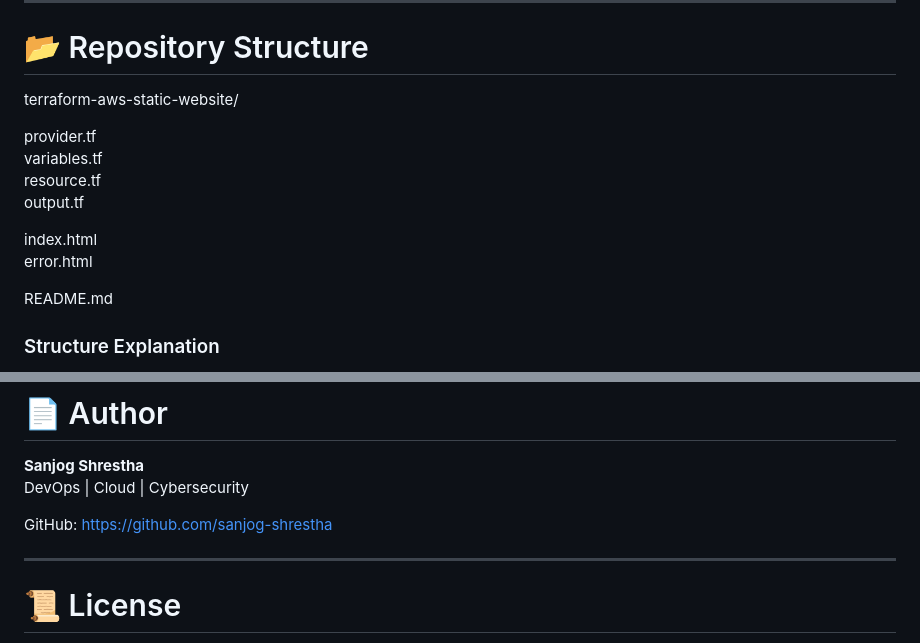
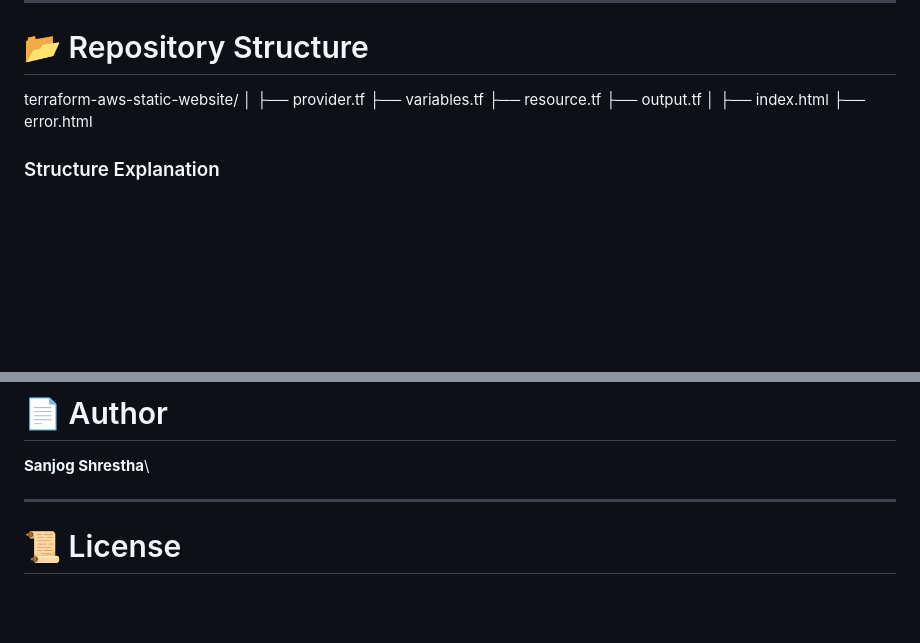
Before and after one commit to sanjog-shrestha/Static-Website-Hosting-on-AWS, a Markdown page: README.md, 2 parts joined by grey strips. GitHub-like rendering; blank space fills up the shorter version.

```diff
--- a/README.md
+++ b/README.md
@@ -53,16 +54,14 @@ AWS Console Screenshot:
 # 📂 Repository Structure
 
 terraform-aws-static-website/
-
-provider.tf\
-variables.tf\
-resource.tf\
-output.tf
-
-index.html\
-error.html
-
-README.md
+│
+├── provider.tf
+├── variables.tf
+├── resource.tf
+├── output.tf
+│
+├── index.html
+├── error.html
 
 ### Structure Explanation
 
@@ -200,9 +200,6 @@ Potential enhancements:
 # 📄 Author
 
 **Sanjog Shrestha**\
-DevOps \| Cloud \| Cybersecurity
-
-GitHub: https://github.com/sanjog-shrestha
 
 ------------------------------------------------------------------------
 
```
Also changed, not shown: other parts of README.md (+12 -10 lines).
